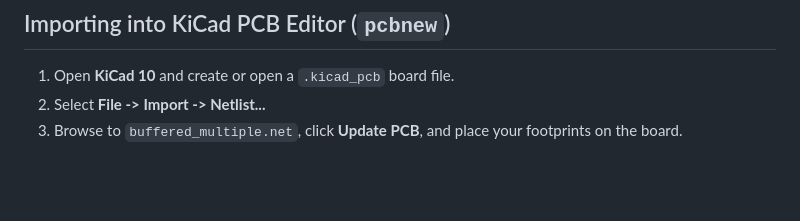
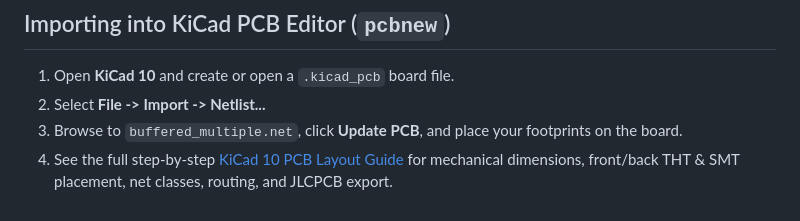
Before and after one commit to domesticmouse/BufferedMult-SKiDL, a Markdown page: README.md, the part around the change. Drawn GitHub-style; blank space fills up the shorter version.

```diff
--- a/README.md
+++ b/README.md
@@ -104,3 +104,4 @@ Running `buffered_multiple.py` produces:
 1. Open **KiCad 10** and create or open a `.kicad_pcb` board file.
 2. Select **File -> Import -> Netlist...**
 3. Browse to `buffered_multiple.net`, click **Update PCB**, and place your footprints on the board.
+4. See the full step-by-step [KiCad 10 PCB Layout Guide](PCB_LAYOUT_GUIDE.md) for mechanical dimensions, front/back THT & SMT placement, net classes, routing, and JLCPCB export.
```
Also changed, not shown: PCB_LAYOUT_GUIDE.md (added, +156 -0 lines).
